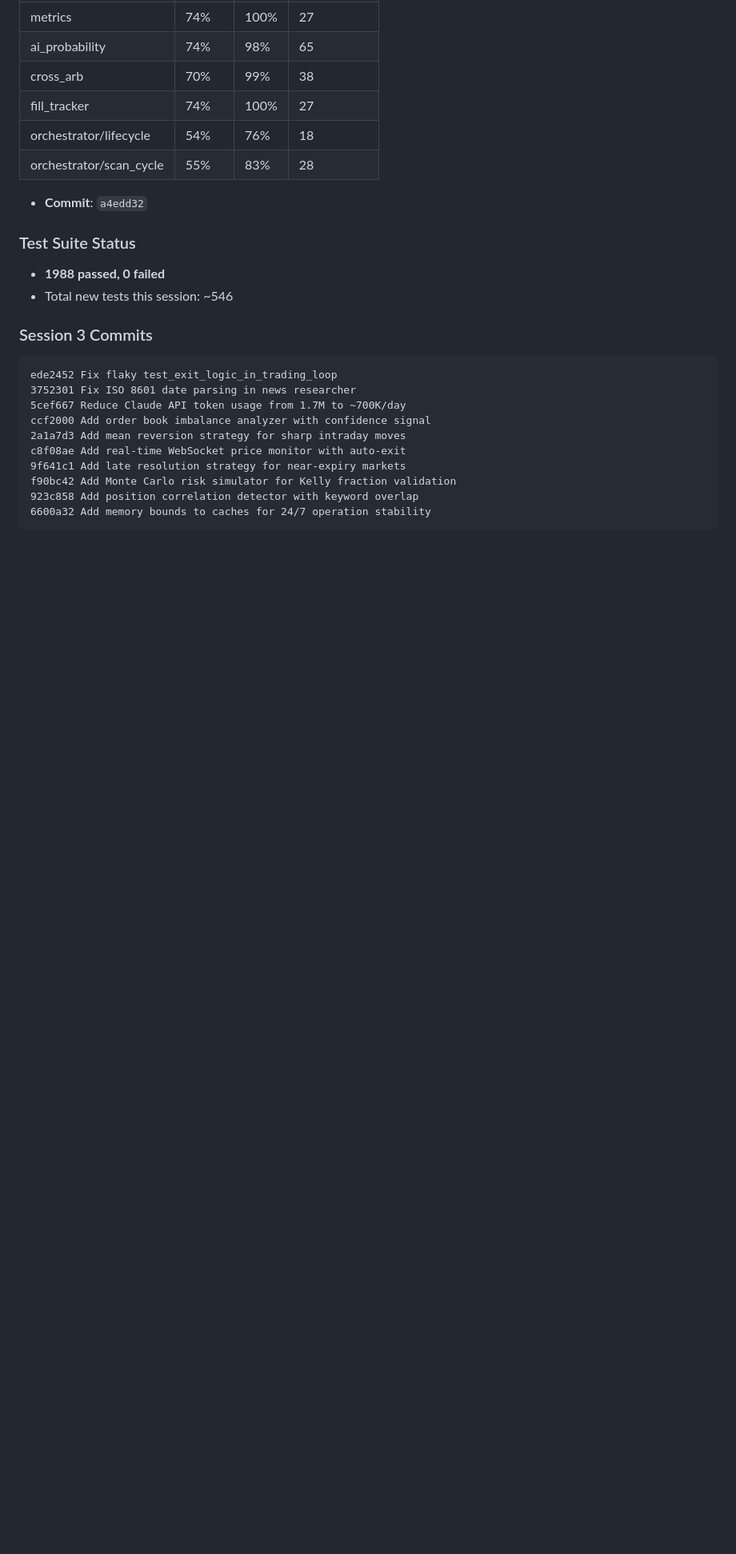
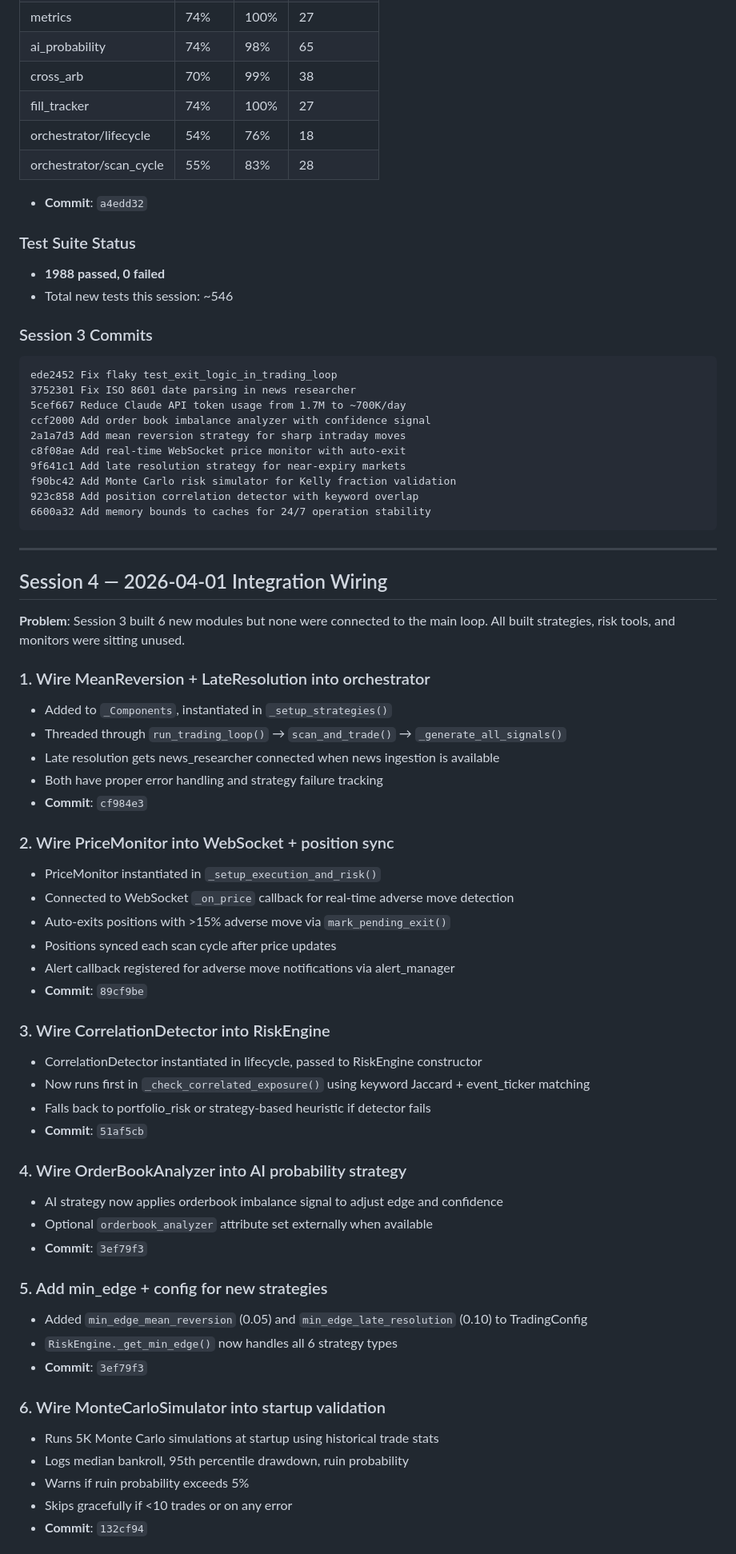
Before and after one commit to grizwald11/polyedge, a Markdown page: POLYEDGE-LOG.md, the part around one of its changes. Shown at 80% size. Rendered like a GitHub page; blank space fills up the shorter version.

Commit message:
Update POLYEDGE-LOG.md with session 4 integration wiring results
Co-Authored-By: Claude Opus 4.6 <noreply@anthropic.com>

````diff
--- a/POLYEDGE-LOG.md
+++ b/POLYEDGE-LOG.md
@@ -299,3 +299,49 @@ f90bc42 Add Monte Carlo risk simulator for Kelly fraction validation
 923c858 Add position correlation detector with keyword overlap
 6600a32 Add memory bounds to caches for 24/7 operation stability
 ```
+
+---
+
+## Session 4 — 2026-04-01 Integration Wiring
+
+**Problem**: Session 3 built 6 new modules but none were connected to the main loop.
+All built strategies, risk tools, and monitors were sitting unused.
+
+### 1. Wire MeanReversion + LateResolution into orchestrator
+- Added to `_Components`, instantiated in `_setup_strategies()`
+- Threaded through `run_trading_loop()` → `scan_and_trade()` → `_generate_all_signals()`
+- Late resolution gets news_researcher connected when news ingestion is available
+- Both have proper error handling and strategy failure tracking
+- **Commit**: `cf984e3`
+
+### 2. Wire PriceMonitor into WebSocket + position sync
+- PriceMonitor instantiated in `_setup_execution_and_risk()`
+- Connected to WebSocket `_on_price` callback for real-time adverse move detection
+- Auto-exits positions with >15% adverse move via `mark_pending_exit()`
+- Positions synced each scan cycle after price updates
+- Alert callback registered for adverse move notifications via alert_manager
+- **Commit**: `89cf9be`
+
+### 3. Wire CorrelationDetector into RiskEngine
+- CorrelationDetector instantiated in lifecycle, passed to RiskEngine constructor
+- Now runs first in `_check_correlated_exposure()` using keyword Jaccard + event_ticker matching
+- Falls back to portfolio_risk or strategy-based heuristic if detector fails
+- **Commit**: `51af5cb`
+
+### 4. Wire OrderBookAnalyzer into AI probability strategy
+- AI strategy now applies orderbook imbalance signal to adjust edge and confidence
+- Optional `orderbook_analyzer` attribute set externally when available
+- **Commit**: `3ef79f3`
+
+### 5. Add min_edge + config for new strategies
+- Added `min_edge_mean_reversion` (0.05) and `min_edge_late_resolution` (0.10) to TradingConfig
+- `RiskEngine._get_min_edge()` now handles all 6 strategy types
+- **Commit**: `3ef79f3`
+
+### 6. Wire MonteCarloSimulator into startup validation
+- Runs 5K Monte Carlo simulations at startup using historical trade stats
+- Logs median bankroll, 95th percentile drawdown, ruin probability
+- Warns if ruin probability exceeds 5%
+- Skips gracefully if <10 trades or on any error
+- **Commit**: `132cf94`
+
````
Also changed, not shown: other parts of POLYEDGE-LOG.md (+25 -0 lines).
